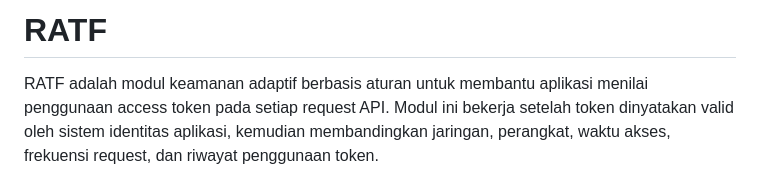
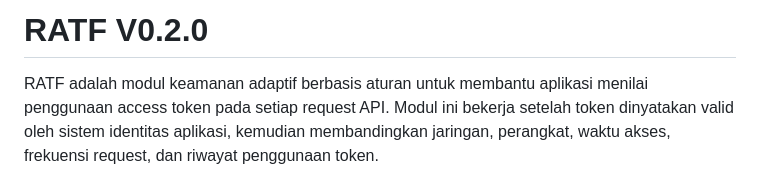
Before and after one commit to shiuro0/ratf, a Markdown page: README.md, the part around the change. Rendered like a GitHub page.

```diff
--- a/README.md
+++ b/README.md
@@ -1,4 +1,4 @@
-# RATF
+# RATF V0.2.0
 
 RATF adalah modul keamanan adaptif berbasis aturan untuk membantu aplikasi
 menilai penggunaan access token pada setiap request API. Modul ini bekerja
```
